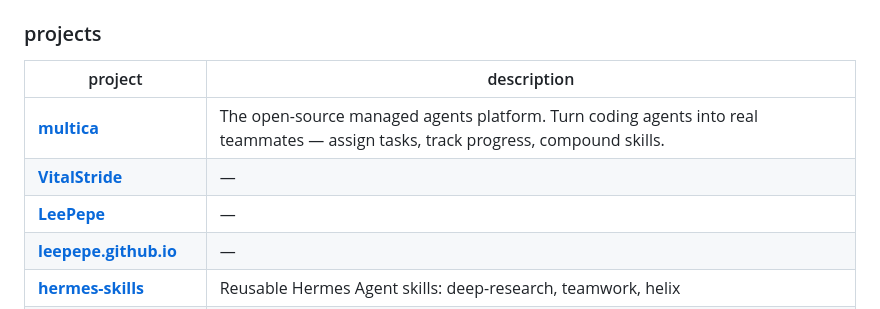
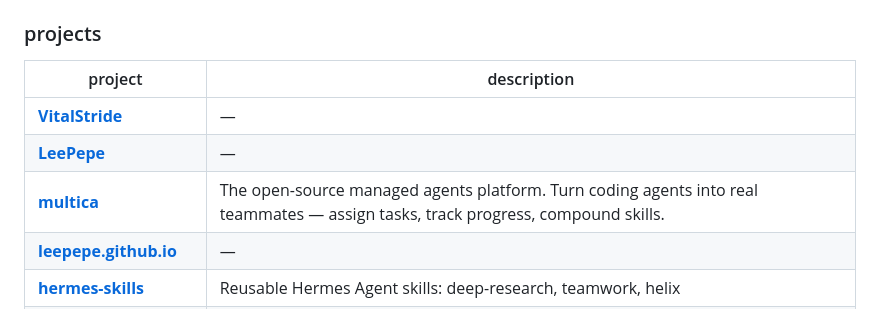
Before and after one commit to LeePepe/LeePepe, a Markdown page: README.md, the part around the change. Drawn GitHub-style.

Commit message:
chore: sync projects table [skip ci]

```diff
--- a/README.md
+++ b/README.md
@@ -32,9 +32,9 @@ iOS engineer at **Microsoft** · AI tools builder on the side
 
 | project | description |
 |---|---|
-| [**multica**](https://github.com/LeePepe/multica) | The open-source managed agents platform. Turn coding agents into real teammates — assign tasks, track progress, compound skills. |
 | [**VitalStride**](https://github.com/LeePepe/VitalStride) | — |
 | [**LeePepe**](https://github.com/LeePepe/LeePepe) | — |
+| [**multica**](https://github.com/LeePepe/multica) | The open-source managed agents platform. Turn coding agents into real teammates — assign tasks, track progress, compound skills. |
 | [**leepepe.github.io**](https://github.com/LeePepe/leepepe.github.io) | — |
 | [**hermes-skills**](https://github.com/LeePepe/hermes-skills) | Reusable Hermes Agent skills: deep-research, teamwork, helix |
 | [**Helix**](https://github.com/LeePepe/Helix) | Helix — AI-powered Figma-to-code and fit-finish comparison for VSCode and Claude Code |
```
